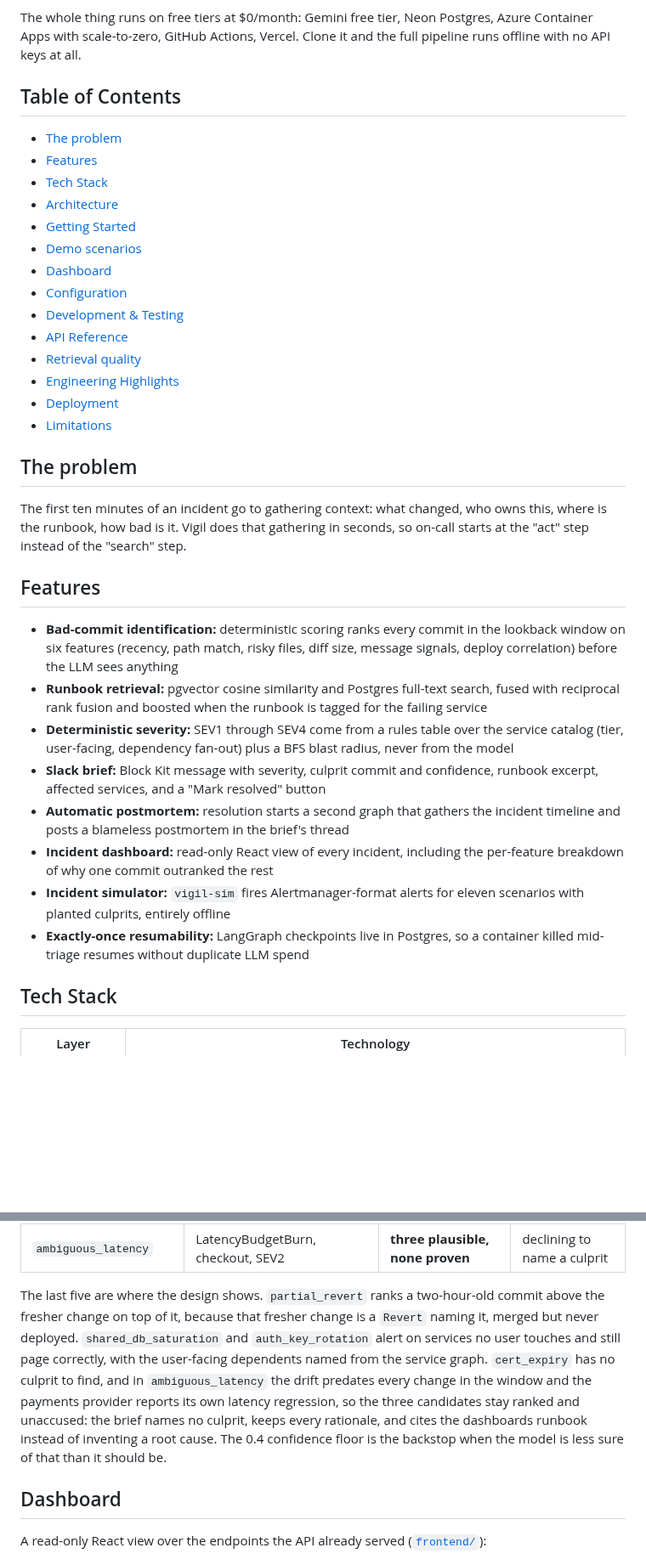
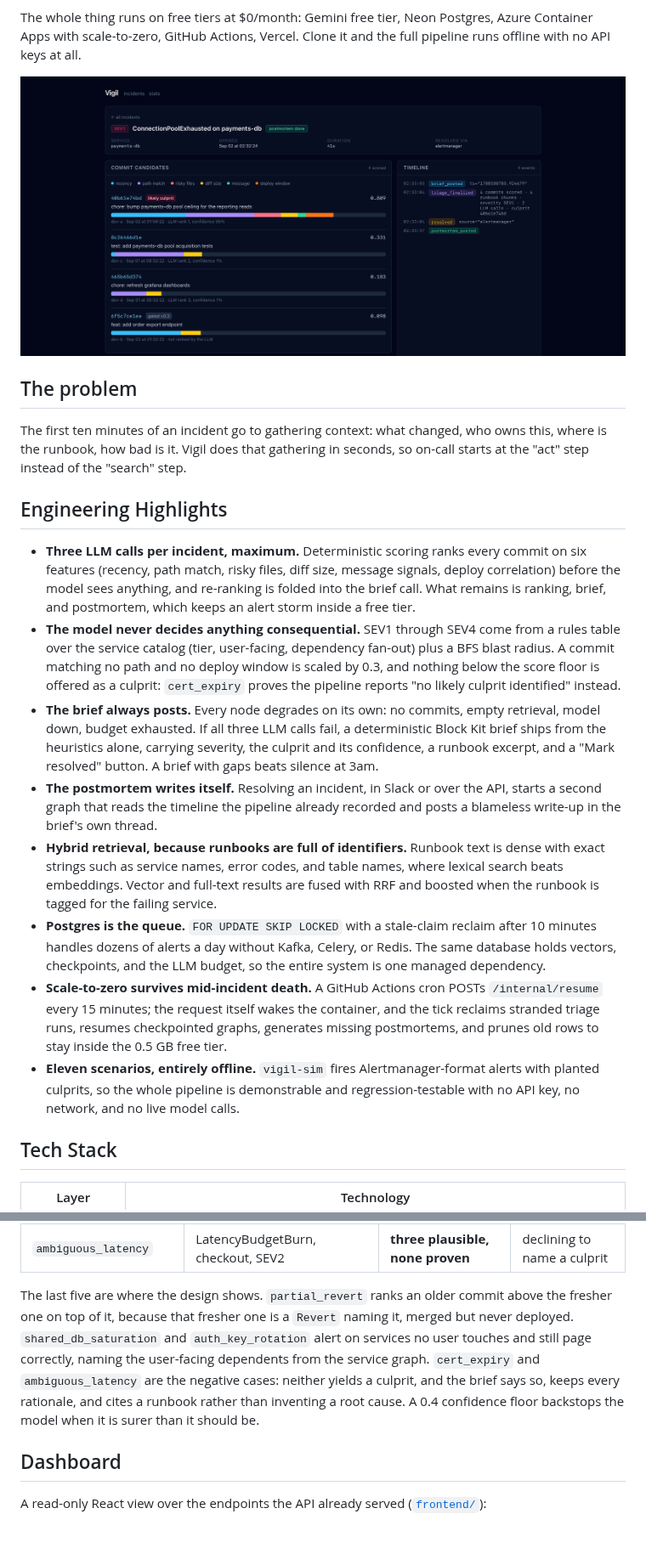
Before and after one commit to eriklarson12/Vigil, a Markdown page: README.md, 2 parts joined by grey strips. Shown at 85% size. GitHub-like rendering; pictures changed too: assets/incident-detail.png (added); blank space fills up the shorter version.

Commit message:
docs: link demo repo, add dashboard ss, restructure readme

```diff
--- a/README.md
+++ b/README.md
@@ -20,39 +20,24 @@ An Alertmanager webhook fires and Vigil takes over: it scores every recent commi
 
 The whole thing runs on free tiers at $0/month: Gemini free tier, Neon Postgres, Azure Container Apps with scale-to-zero, GitHub Actions, Vercel. Clone it and the full pipeline runs offline with no API keys at all.
 
-<!-- Screenshot: dashboard incident detail with the commit-candidate contribution bars. Add as assets/dashboard.png (width 900, alt text describing the panel). -->
+![Vigil incident detail: a SEV1 ConnectionPoolExhausted incident on payments-db, with four scored commit candidates. Each candidate shows a stacked contribution bar broken into recency, path match, risky files, diff size, message, and deploy window, and the top-ranked commit is tagged likely culprit at 0.809. A timeline panel on the right lists brief_posted, triage_finalized, resolved, and postmortem_posted.](assets/incident-detail.png)
 
-## Table of Contents
-
-- [The problem](#the-problem)
-- [Features](#features)
-- [Tech Stack](#tech-stack)
-- [Architecture](#architecture)
-- [Getting Started](#getting-started)
-- [Demo scenarios](#demo-scenarios)
-- [Dashboard](#dashboard)
-- [Configuration](#configuration)
-- [Development & Testing](#development--testing)
-- [API Reference](#api-reference)
-- [Retrieval quality](#retrieval-quality)
-- [Engineering Highlights](#engineering-highlights)
-- [Deployment](#deployment)
-- [Limitations](#limitations)
+<!-- The R4 demo GIF lands beside these as assets/demo.gif. Not docs/assets: docs/ is gitignored, so the image would 404 on GitHub. -->
 
 ## The problem
 
 The first ten minutes of an incident go to gathering context: what changed, who owns this, where is the runbook, how bad is it. Vigil does that gathering in seconds, so on-call starts at the "act" step instead of the "search" step.
 
-## Features
+## Engineering Highlights
 
-- **Bad-commit identification:** deterministic scoring ranks every commit in the lookback window on six features (recency, path match, risky files, diff size, message signals, deploy correlation) before the LLM sees anything
-- **Runbook retrieval:** pgvector cosine similarity and Postgres full-text search, fused with reciprocal rank fusion and boosted when the runbook is tagged for the failing service
-- **Deterministic severity:** SEV1 through SEV4 come from a rules table over the service catalog (tier, user-facing, dependency fan-out) plus a BFS blast radius, never from the model
-- **Slack brief:** Block Kit message with severity, culprit commit and confidence, runbook excerpt, affected services, and a "Mark resolved" button
-- **Automatic postmortem:** resolution starts a second graph that gathers the incident timeline and posts a blameless postmortem in the brief's thread
-- **Incident dashboard:** read-only React view of every incident, including the per-feature breakdown of why one commit outranked the rest
-- **Incident simulator:** `vigil-sim` fires Alertmanager-format alerts for eleven scenarios with planted culprits, entirely offline
-- **Exactly-once resumability:** LangGraph checkpoints live in Postgres, so a container killed mid-triage resumes without duplicate LLM spend
+- **Three LLM calls per incident, maximum.** Deterministic scoring ranks every commit on six features (recency, path match, risky files, diff size, message signals, deploy correlation) before the model sees anything, and re-ranking is folded into the brief call. What remains is ranking, brief, and postmortem, which keeps an alert storm inside a free tier.
+- **The model never decides anything consequential.** SEV1 through SEV4 come from a rules table over the service catalog (tier, user-facing, dependency fan-out) plus a BFS blast radius. A commit matching no path and no deploy window is scaled by 0.3, and nothing below the score floor is offered as a culprit: `cert_expiry` proves the pipeline reports "no likely culprit identified" instead.
+- **The brief always posts.** Every node degrades on its own: no commits, empty retrieval, model down, budget exhausted. If all three LLM calls fail, a deterministic Block Kit brief ships from the heuristics alone, carrying severity, the culprit and its confidence, a runbook excerpt, and a "Mark resolved" button. A brief with gaps beats silence at 3am.
+- **The postmortem writes itself.** Resolving an incident, in Slack or over the API, starts a second graph that reads the timeline the pipeline already recorded and posts a blameless write-up in the brief's own thread.
+- **Hybrid retrieval, because runbooks are full of identifiers.** Runbook text is dense with exact strings such as service names, error codes, and table names, where lexical search beats embeddings. Vector and full-text results are fused with RRF and boosted when the runbook is tagged for the failing service.
+- **Postgres is the queue.** `FOR UPDATE SKIP LOCKED` with a stale-claim reclaim after 10 minutes handles dozens of alerts a day without Kafka, Celery, or Redis. The same database holds vectors, checkpoints, and the LLM budget, so the entire system is one managed dependency.
+- **Scale-to-zero survives mid-incident death.** A GitHub Actions cron POSTs `/internal/resume` every 15 minutes; the request itself wakes the container, and the tick reclaims stranded triage runs, resumes checkpointed graphs, generates missing postmortems, and prunes old rows to stay inside the 0.5 GB free tier.
+- **Eleven scenarios, entirely offline.** `vigil-sim` fires Alertmanager-format alerts with planted culprits, so the whole pipeline is demonstrable and regression-testable with no API key, no network, and no live model calls.
 
 ## Tech Stack
 
@@ -153,15 +142,13 @@ uv run vigil-sim demo --scenario shared_db_saturation
 | `cert_expiry` | TLSHandshakeErrors, checkout, SEV1 | **none exists** | the honest "no culprit found" path |
 | `ambiguous_latency` | LatencyBudgetBurn, checkout, SEV2 | **three plausible, none proven** | declining to name a culprit |
 
-The last five are where the design shows. `partial_revert` ranks a two-hour-old commit above the
-fresher change on top of it, because that fresher change is a `Revert` naming it, merged but never
-deployed. `shared_db_saturation` and `auth_key_rotation` alert on services no user touches and
-still page correctly, with the user-facing dependents named from the service graph. `cert_expiry`
-has no culprit to find, and in `ambiguous_latency` the drift predates every change in the window
-and the payments provider reports its own latency regression, so the three candidates stay ranked
-and unaccused: the brief names no culprit, keeps every rationale, and cites the dashboards runbook
-instead of inventing a root cause. The 0.4 confidence floor is the backstop when the model is less
-sure of that than it should be.
+The last five are where the design shows. `partial_revert` ranks an older commit above the fresher
+one on top of it, because that fresher one is a `Revert` naming it, merged but never deployed.
+`shared_db_saturation` and `auth_key_rotation` alert on services no user touches and still page
+correctly, naming the user-facing dependents from the service graph. `cert_expiry` and
+`ambiguous_latency` are the negative cases: neither yields a culprit, and the brief says so, keeps
+every rationale, and cites a runbook rather than inventing a root cause. A 0.4 confidence floor
+backstops the model when it is surer than it should be.
 
 ## Dashboard
 
```
Also changed, not shown: other parts of README.md (+28 -13 lines), assets/stats.png (added), 1 other file.
